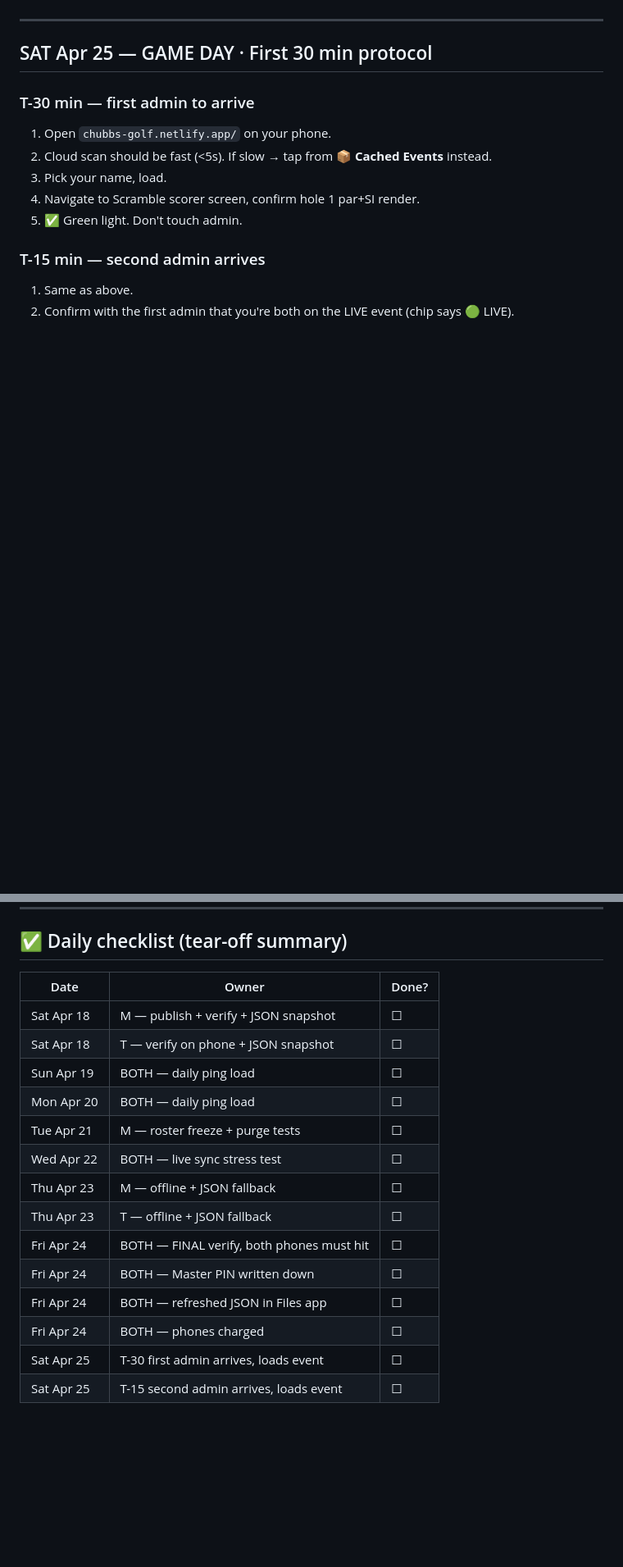
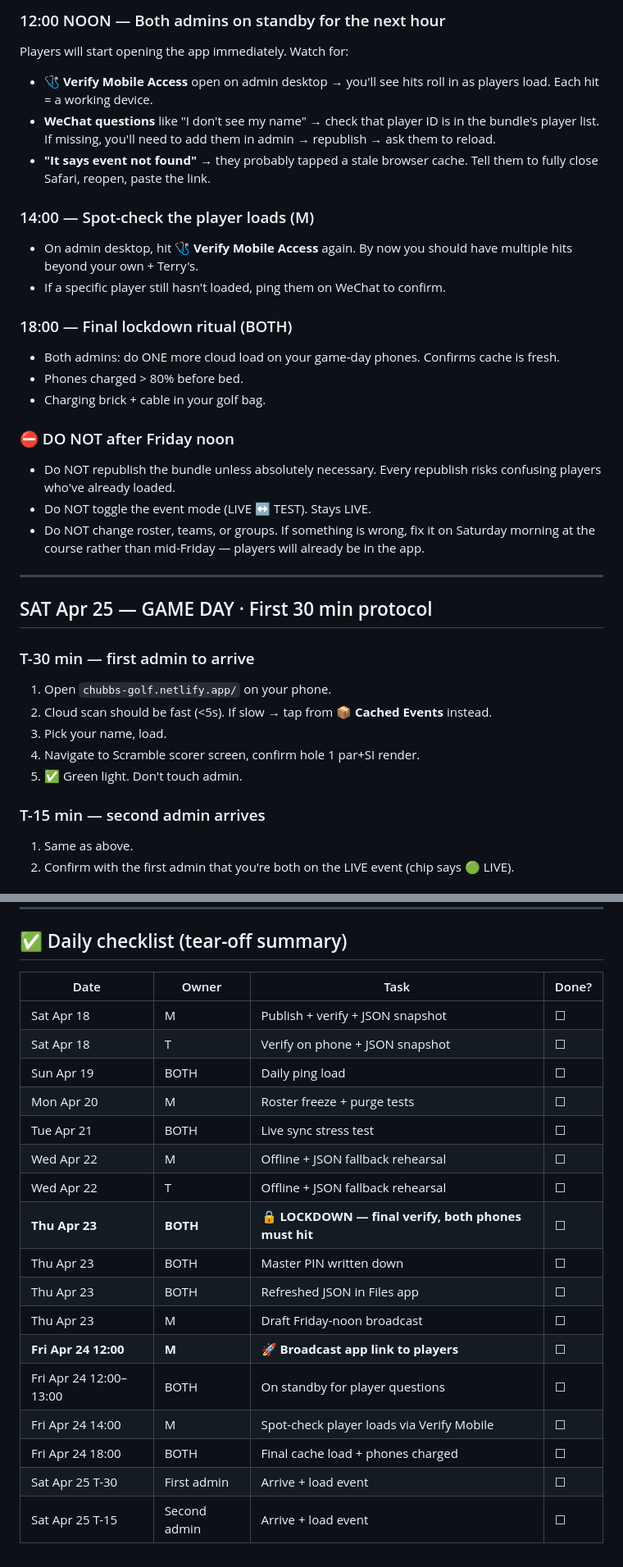
Before and after one commit to mph1969/chubbs-golf-app, a Markdown page: PRE_EVENT_TEST_WEEK.md, 2 parts joined by grey strips. Shown at 82% size. Rendered like a GitHub page; blank space fills up the shorter version.

```diff
--- a/PRE_EVENT_TEST_WEEK.md
+++ b/PRE_EVENT_TEST_WEEK.md
@@ -136,3 +164,26 @@ This is the most important test before Friday. Both admins on phones, plus one o
+### 12:00 NOON — Both admins on standby for the next hour
+
+Players will start opening the app immediately. Watch for:
+
+- **🩺 Verify Mobile Access** open on admin desktop → you'll see hits roll in as players load. Each hit = a working device.
+- **WeChat questions** like "I don't see my name" → check that player ID is in the bundle's player list. If missing, you'll need to add them in admin → republish → ask them to reload.
+- **"It says event not found"** → they probably tapped a stale browser cache. Tell them to fully close Safari, reopen, paste the link.
+
+### 14:00 — Spot-check the player loads (M)
+
+- On admin desktop, hit **🩺 Verify Mobile Access** again. By now you should have multiple hits beyond your own + Terry's.
+- If a specific player still hasn't loaded, ping them on WeChat to confirm.
+
+### 18:00 — Final lockdown ritual (BOTH)
+
+- Both admins: do ONE more cloud load on your game-day phones. Confirms cache is fresh.
+- Phones charged > 80% before bed.
+- Charging brick + cable in your golf bag.
+
+### ⛔ DO NOT after Friday noon
+- Do NOT republish the bundle unless absolutely necessary. Every republish risks confusing players who've already loaded.
+- Do NOT toggle the event mode (LIVE ↔ TEST). Stays LIVE.
+- Do NOT change roster, teams, or groups. If something is wrong, fix it on Saturday morning at the course rather than mid-Friday — players will already be in the app.
 
 ---
 
@@ -173,19 +225,22 @@ If something breaks mid-round and you need to fix it:
 
 ## ✅ Daily checklist (tear-off summary)
 
-| Date | Owner | Done? |
-|---|---|---|
-| Sat Apr 18 | M — publish + verify + JSON snapshot | ☐ |
-| Sat Apr 18 | T — verify on phone + JSON snapshot | ☐ |
-| Sun Apr 19 | BOTH — daily ping load | ☐ |
-| Mon Apr 20 | BOTH — daily ping load | ☐ |
-| Tue Apr 21 | M — roster freeze + purge tests | ☐ |
-| Wed Apr 22 | BOTH — live sync stress test | ☐ |
-| Thu Apr 23 | M — offline + JSON fallback | ☐ |
-| Thu Apr 23 | T — offline + JSON fallback | ☐ |
-| Fri Apr 24 | BOTH — FINAL verify, both phones must hit | ☐ |
-| Fri Apr 24 | BOTH — Master PIN written down | ☐ |
-| Fri Apr 24 | BOTH — refreshed JSON in Files app | ☐ |
-| Fri Apr 24 | BOTH — phones charged | ☐ |
-| Sat Apr 25 | T-30 first admin arrives, loads event | ☐ |
-| Sat Apr 25 | T-15 second admin arrives, loads event | ☐ |
+| Date | Owner | Task | Done? |
+|---|---|---|---|
+| Sat Apr 18 | M | Publish + verify + JSON snapshot | ☐ |
+| Sat Apr 18 | T | Verify on phone + JSON snapshot | ☐ |
+| Sun Apr 19 | BOTH | Daily ping load | ☐ |
+| Mon Apr 20 | M | Roster freeze + purge tests | ☐ |
+| Tue Apr 21 | BOTH | Live sync stress test | ☐ |
+| Wed Apr 22 | M | Offline + JSON fallback rehearsal | ☐ |
+| Wed Apr 22 | T | Offline + JSON fallback rehearsal | ☐ |
+| **Thu Apr 23** | **BOTH** | **🔒 LOCKDOWN — final verify, both phones must hit** | ☐ |
+| Thu Apr 23 | BOTH | Master PIN written down | ☐ |
+| Thu Apr 23 | BOTH | Refreshed JSON in Files app | ☐ |
+| Thu Apr 23 | M | Draft Friday-noon broadcast | ☐ |
+| **Fri Apr 24 12:00** | **M** | **🚀 Broadcast app link to players** | ☐ |
+| Fri Apr 24 12:00–13:00 | BOTH | On standby for player questions | ☐ |
+| Fri Apr 24 14:00 | M | Spot-check player loads via Verify Mobile | ☐ |
+| Fri Apr 24 18:00 | BOTH | Final cache load + phones charged | ☐ |
+| Sat Apr 25 T-30 | First admin | Arrive + load event | ☐ |
+| Sat Apr 25 T-15 | Second admin | Arrive + load event | ☐ |
```
Also changed, not shown: other parts of PRE_EVENT_TEST_WEEK.md (+55 -26 lines).
